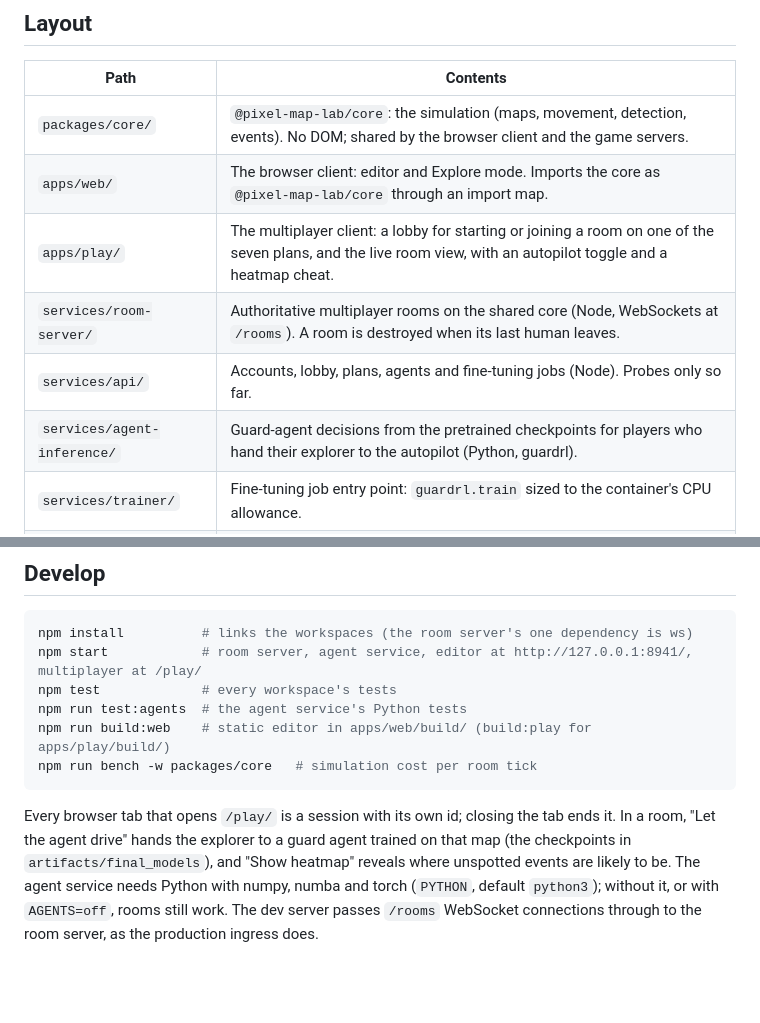
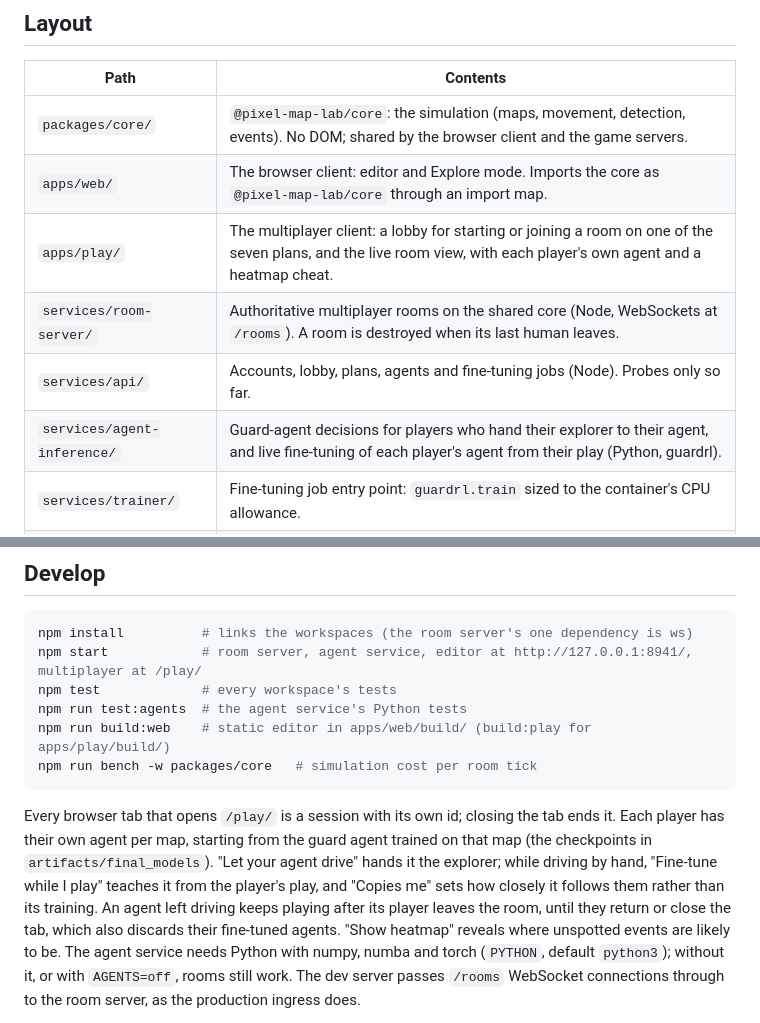
Before and after one commit to ianhaggerty/q-guard-learning, a Markdown page: README.md, 2 parts joined by grey strips. Rendered like a GitHub page; blank space fills up the shorter version.

Commit message:
Document players' own agents
The README describes each player's agent per map: fine-tuning while driving, the
"Copies me" blend, agents playing on after their player leaves, and everything being
discarded when the tab closes.

Co-Authored-By: Claude Opus 5.5 (1M context) <noreply@anthropic.com>

````diff
--- a/README.md
+++ b/README.md
@@ -10,10 +10,10 @@ agents patrol one map together, and people fine-tune agents from their own play.
 |---|---|
 | `packages/core/` | `@pixel-map-lab/core`: the simulation (maps, movement, detection, events). No DOM; shared by the browser client and the game servers. |
 | `apps/web/` | The browser client: editor and Explore mode. Imports the core as `@pixel-map-lab/core` through an import map. |
-| `apps/play/` | The multiplayer client: a lobby for starting or joining a room on one of the seven plans, and the live room view, with an autopilot toggle and a heatmap cheat. |
+| `apps/play/` | The multiplayer client: a lobby for starting or joining a room on one of the seven plans, and the live room view, with each player's own agent and a heatmap cheat. |
 | `services/room-server/` | Authoritative multiplayer rooms on the shared core (Node, WebSockets at `/rooms`). A room is destroyed when its last human leaves. |
 | `services/api/` | Accounts, lobby, plans, agents and fine-tuning jobs (Node). Probes only so far. |
-| `services/agent-inference/` | Guard-agent decisions from the pretrained checkpoints for players who hand their explorer to the autopilot (Python, guardrl). |
+| `services/agent-inference/` | Guard-agent decisions for players who hand their explorer to their agent, and live fine-tuning of each player's agent from their play (Python, guardrl). |
 | `services/trainer/` | Fine-tuning job entry point: `guardrl.train` sized to the container's CPU allowance. |
 | `artifacts/` | Research bundle: the `guardrl` numba simulator and DQN learner, trained models, plans, training configs. See `artifacts/README.md`. |
 | `deploy/docker/` | Container images, all built from the repository root. |
@@ -32,8 +32,12 @@ npm run bench -w packages/core   # simulation cost per room tick
 ```
 
 Every browser tab that opens `/play/` is a session with its own id; closing the tab ends
-it. In a room, "Let the agent drive" hands the explorer to a guard agent trained on that
-map (the checkpoints in `artifacts/final_models`), and "Show heatmap" reveals where
+it. Each player has their own agent per map, starting from the guard agent trained on that
+map (the checkpoints in `artifacts/final_models`). "Let your agent drive" hands it the
+explorer; while driving by hand, "Fine-tune while I play" teaches it from the player's
+play, and "Copies me" sets how closely it follows them rather than its training. An agent
+left driving keeps playing after its player leaves the room, until they return or close
+the tab, which also discards their fine-tuned agents. "Show heatmap" reveals where
 unspotted events are likely to be. The agent service needs Python with numpy, numba and
 torch (`PYTHON`, default `python3`); without it, or with `AGENTS=off`, rooms still work. The dev server passes `/rooms` WebSocket connections through to the room server, as
 the production ingress does.
````
